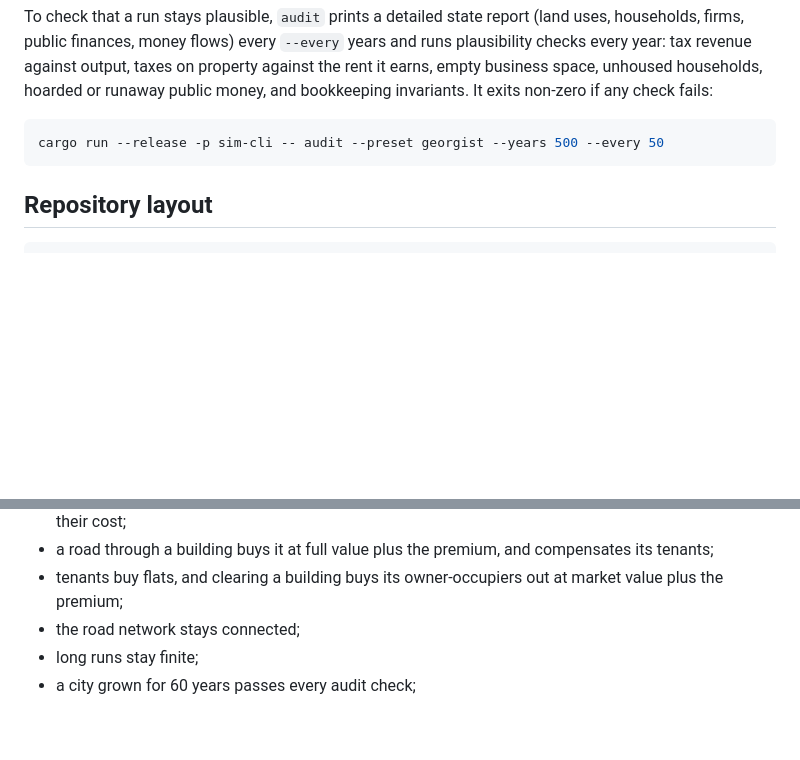
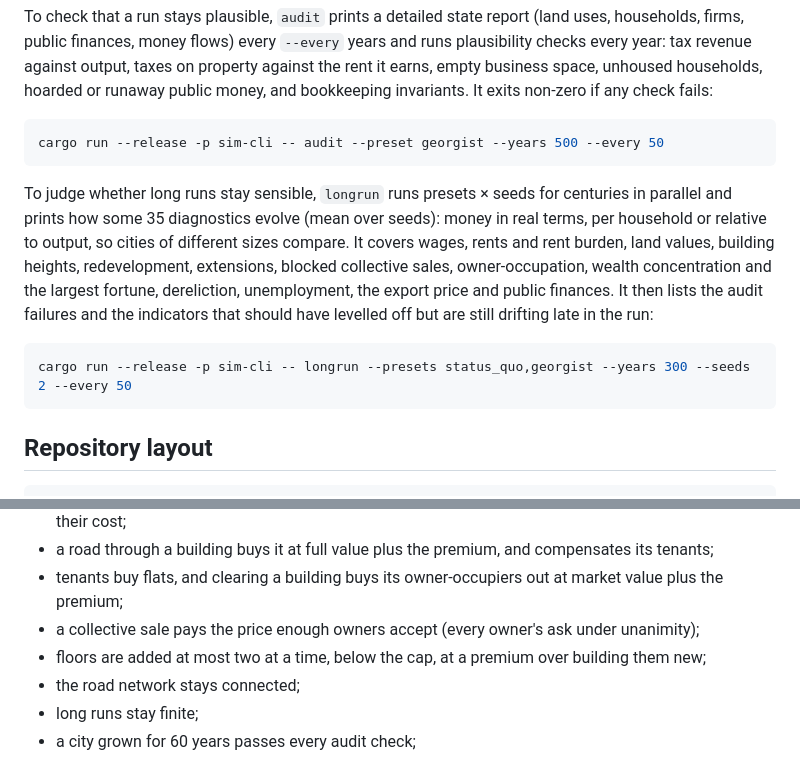
Before and after one commit to meesvandongen/Tax, a Markdown page: README.md, 2 parts joined by grey strips. Drawn GitHub-style; blank space fills up the shorter version.

Commit message:
Document the new mechanisms and taxsim longrun
Co-Authored-By: Claude Opus 5.5 <noreply@anthropic.com>
Claude-Session: https://claude.ai/code/session_01Vt7hxySjqWULZV7x46QMFb

````diff
--- a/README.md
+++ b/README.md
@@ -72,6 +72,17 @@ runaway public money, and bookkeeping invariants. It exits non-zero if any check
 cargo run --release -p sim-cli -- audit --preset georgist --years 500 --every 50
 ```
 
+To judge whether long runs stay sensible, `longrun` runs presets × seeds for centuries in parallel and prints how
+some 35 diagnostics evolve (mean over seeds): money in real terms, per household or relative to output, so cities
+of different sizes compare. It covers wages, rents and rent burden, land values, building heights,
+redevelopment, extensions, blocked collective sales, owner-occupation, wealth concentration and the largest
+fortune, dereliction, unemployment, the export price and public finances. It then lists the audit failures and
+the indicators that should have levelled off but are still drifting late in the run:
+
+```sh
+cargo run --release -p sim-cli -- longrun --presets status_quo,georgist --years 300 --seeds 2 --every 50
+```
+
 ## Repository layout
 
 ```
@@ -106,6 +117,8 @@ The mechanism tests check properties the model must have by construction:
 * roads are built only while serviced land is short, and only projects whose unlocked land value exceeds their cost;
 * a road through a building buys it at full value plus the premium, and compensates its tenants;
 * tenants buy flats, and clearing a building buys its owner-occupiers out at market value plus the premium;
+* a collective sale pays the price enough owners accept (every owner's ask under unanimity);
+* floors are added at most two at a time, below the cap, at a premium over building them new;
 * the road network stays connected;
 * long runs stay finite;
 * a city grown for 60 years passes every audit check;
````
Also changed, not shown: docs/model.md (+36 -12 lines).
